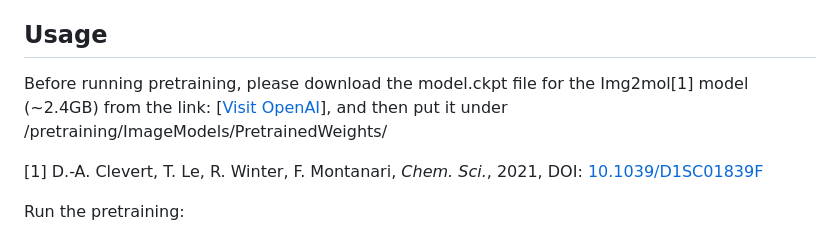
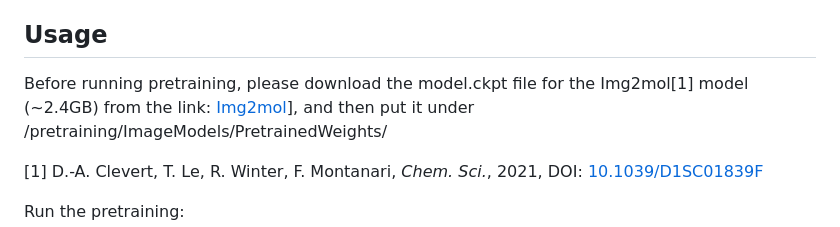
Before and after one commit to zhengyjo/MMRFL, a Markdown page: readme.md, the part around the change. Rendered like a GitHub page.

```diff
--- a/readme.md
+++ b/readme.md
@@ -32,7 +32,7 @@ Demo folders and files are provided in pretraining/pretraining_data
 
 ## Usage
 
-Before running pretraining, please download the model.ckpt file for the Img2mol[1] model (~2.4GB) from the link: [[Visit OpenAI](https://drive.google.com/file/d/1pk21r4Zzb9ZJkszJwP9SObTlfTaRMMtF/view)],
+Before running pretraining, please download the model.ckpt file for the Img2mol[1] model (~2.4GB) from the link: [Img2mol](https://drive.google.com/file/d/1pk21r4Zzb9ZJkszJwP9SObTlfTaRMMtF/view)],
 and then put it under /pretraining/ImageModels/PretrainedWeights/
 
 [1] D.-A. Clevert, T. Le, R. Winter, F. Montanari, *Chem. Sci.*, 2021, DOI: [10.1039/D1SC01839F](https://doi.org/10.1039/D1SC01839F)
```
